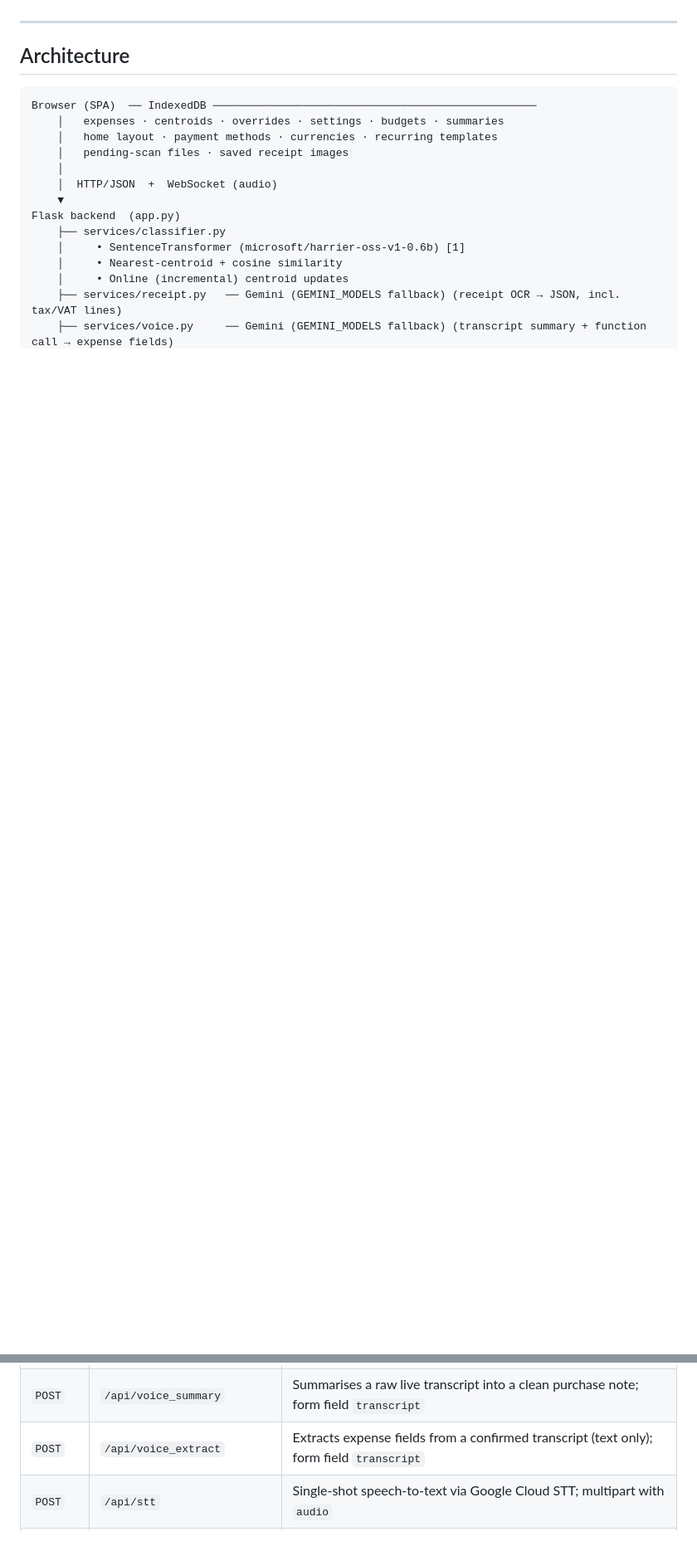
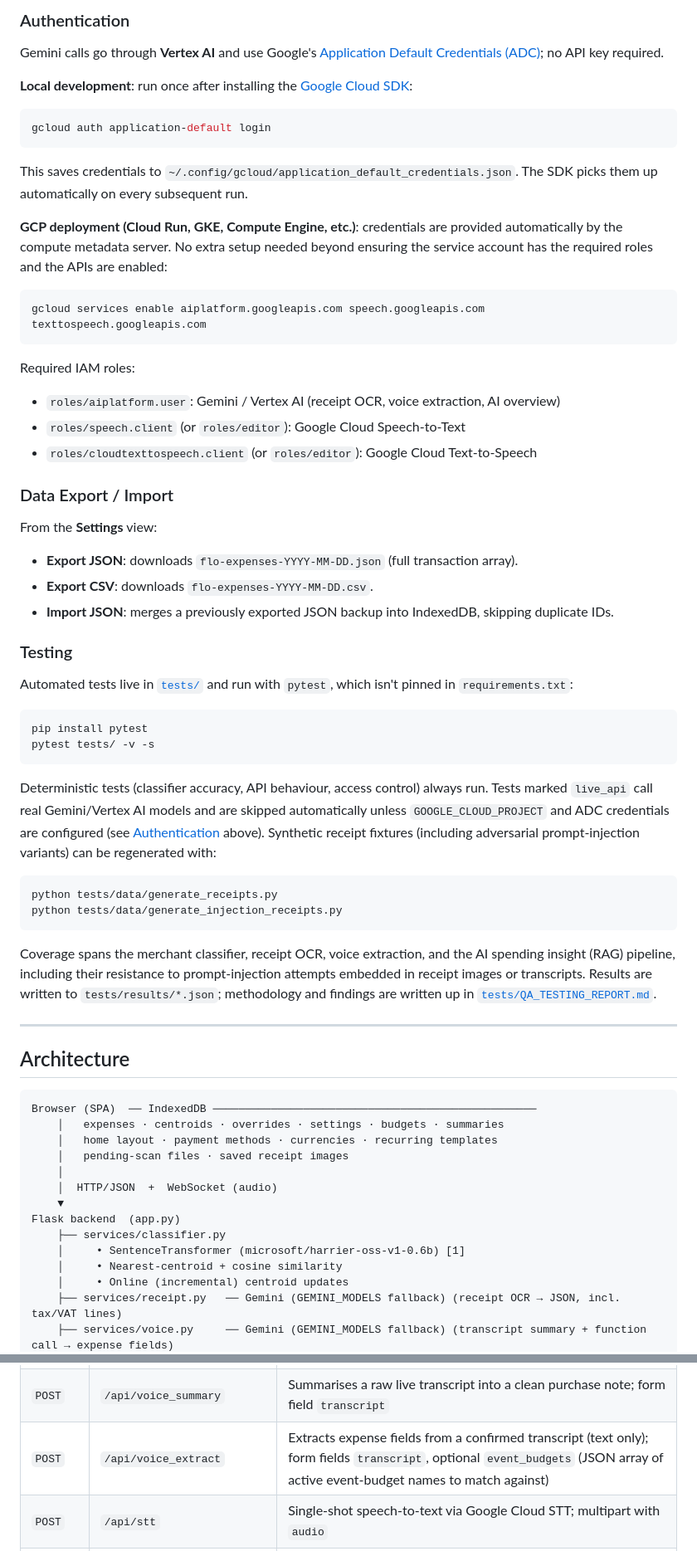
Before and after one commit to Ming010915/financial_app, a Markdown page: README.md, 2 parts joined by grey strips. Shown at 83% size. Drawn GitHub-style; blank space fills up the shorter version.

````diff
--- a/README.md
+++ b/README.md
@@ -4,3 +53,51 @@ A mobile-style expense and income tracker with on-device merchant categorisation
+### Authentication
+
+Gemini calls go through **Vertex AI** and use Google's [Application Default Credentials (ADC)](https://cloud.google.com/docs/authentication/application-default-credentials); no API key required.
+
+**Local development**: run once after installing the [Google Cloud SDK](https://cloud.google.com/sdk/docs/install):
+
+```bash
+gcloud auth application-default login
+```
+
+This saves credentials to `~/.config/gcloud/application_default_credentials.json`. The SDK picks them up automatically on every subsequent run.
+
+**GCP deployment (Cloud Run, GKE, Compute Engine, etc.)**: credentials are provided automatically by the compute metadata server. No extra setup needed beyond ensuring the service account has the required roles and the APIs are enabled:
+
+```bash
+gcloud services enable aiplatform.googleapis.com speech.googleapis.com texttospeech.googleapis.com
+```
+
+Required IAM roles:
+- `roles/aiplatform.user`: Gemini / Vertex AI (receipt OCR, voice extraction, AI overview)
+- `roles/speech.client` (or `roles/editor`): Google Cloud Speech-to-Text
+- `roles/cloudtexttospeech.client` (or `roles/editor`): Google Cloud Text-to-Speech
+
+### Data Export / Import
+
+From the **Settings** view:
+
+- **Export JSON**: downloads `flo-expenses-YYYY-MM-DD.json` (full transaction array).
+- **Export CSV**: downloads `flo-expenses-YYYY-MM-DD.csv`.
+- **Import JSON**: merges a previously exported JSON backup into IndexedDB, skipping duplicate IDs.
+
+### Testing
+
+Automated tests live in [`tests/`](tests/) and run with `pytest`, which isn't pinned in `requirements.txt`:
+
+```bash
+pip install pytest
+pytest tests/ -v -s
+```
+
+Deterministic tests (classifier accuracy, API behaviour, access control) always run. Tests marked `live_api` call real Gemini/Vertex AI models and are skipped automatically unless `GOOGLE_CLOUD_PROJECT` and ADC credentials are configured (see [Authentication](#authentication) above). Synthetic receipt fixtures (including adversarial prompt-injection variants) can be regenerated with:
+
+```bash
+python tests/data/generate_receipts.py
+python tests/data/generate_injection_receipts.py
+```
+
+Coverage spans the merchant classifier, receipt OCR, voice extraction, and the AI spending insight (RAG) pipeline, including their resistance to prompt-injection attempts embedded in receipt images or transcripts. Results are written to `tests/results/*.json`; methodology and findings are written up in [`tests/QA_TESTING_REPORT.md`](tests/QA_TESTING_REPORT.md).
 
 ---
 
@@ -265,7 +369,7 @@ A JSON array of transaction objects. Each object has:
 | `POST` | `/api/scan_receipt` | Scans a receipt image or PDF; multipart with `file` or `image` |
 | `POST` | `/api/voice_input` | Processes a recorded audio blob via Gemini function calling; multipart with `audio` |
 | `POST` | `/api/voice_summary` | Summarises a raw live transcript into a clean purchase note; form field `transcript` |
-| `POST` | `/api/voice_extract` | Extracts expense fields from a confirmed transcript (text only); form field `transcript` |
+| `POST` | `/api/voice_extract` | Extracts expense fields from a confirmed transcript (text only); form fields `transcript`, optional `event_budgets` (JSON array of active event-budget names to match against) |
 | `POST` | `/api/stt` | Single-shot speech-to-text via Google Cloud STT; multipart with `audio` |
 | `POST` | `/api/tts` | Synthesises text to MP3 audio via Google Cloud TTS; JSON body `{text, language_code?, voice_name?}` |
 | `WS`   | `/ws/voice_live` | Streaming speech-to-text via Google Cloud STT; sends PCM chunks, receives `{transcript, is_final}` |
````
Also changed, not shown: other parts of README.md (+102 -134 lines).
